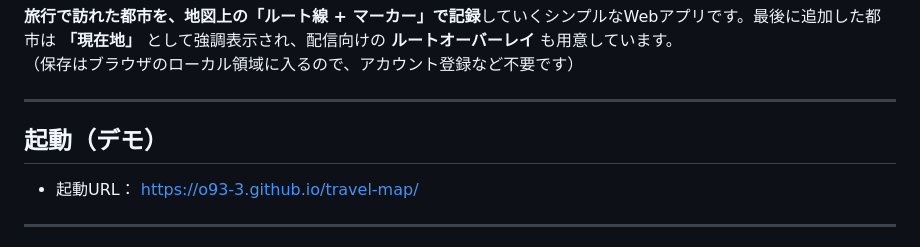
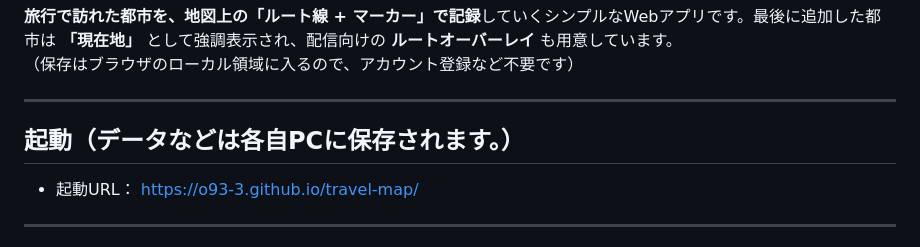
Before and after one commit to O93-3/travel-map, a Markdown page: README.md, the part around the change. Rendered like a GitHub page.

```diff
--- a/README.md
+++ b/README.md
@@ -5,7 +5,7 @@
 
 ---
 
-## 起動（デモ）
+## 起動（データなどは各自PCに保存されます。）
 - 起動URL： https://o93-3.github.io/travel-map/
 
 ---
```
